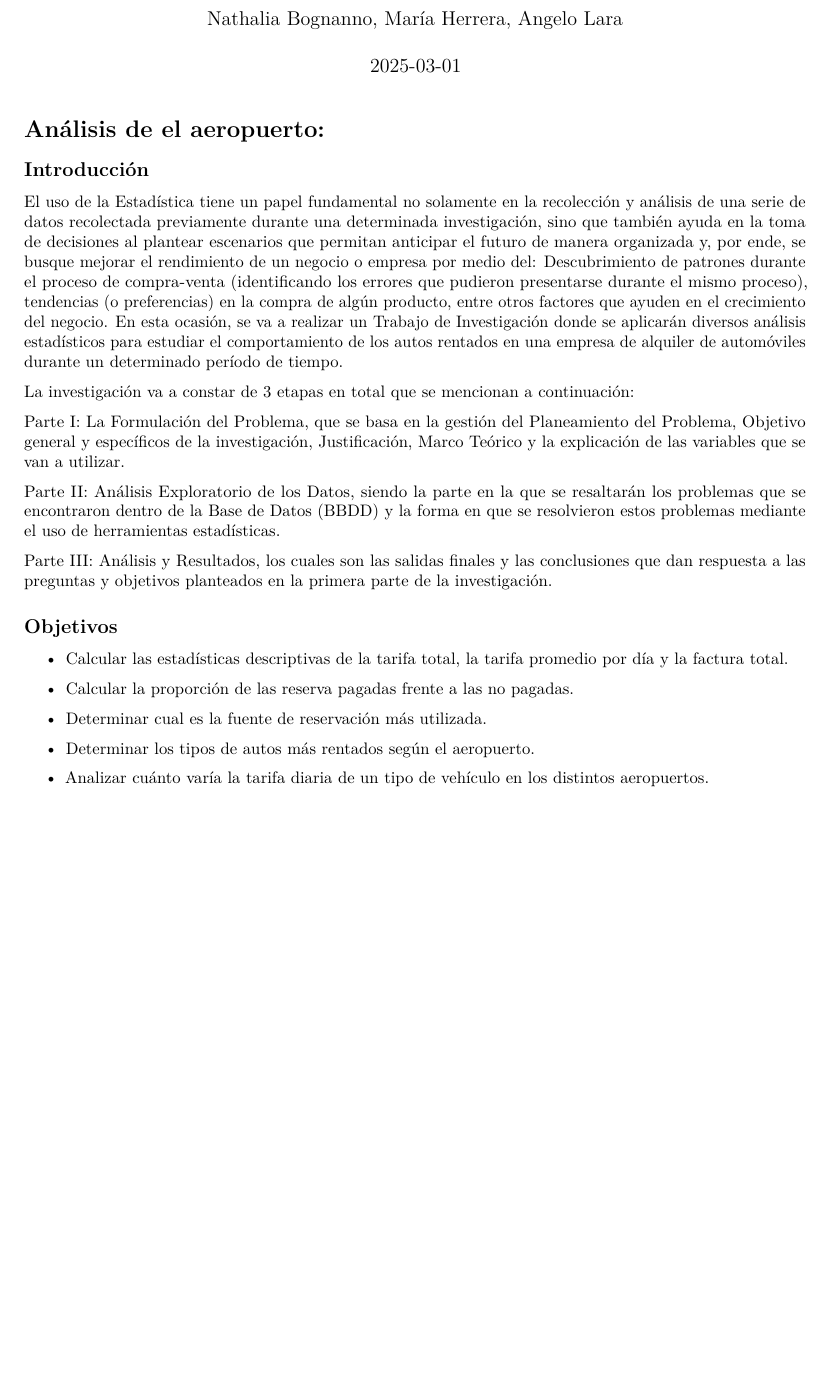
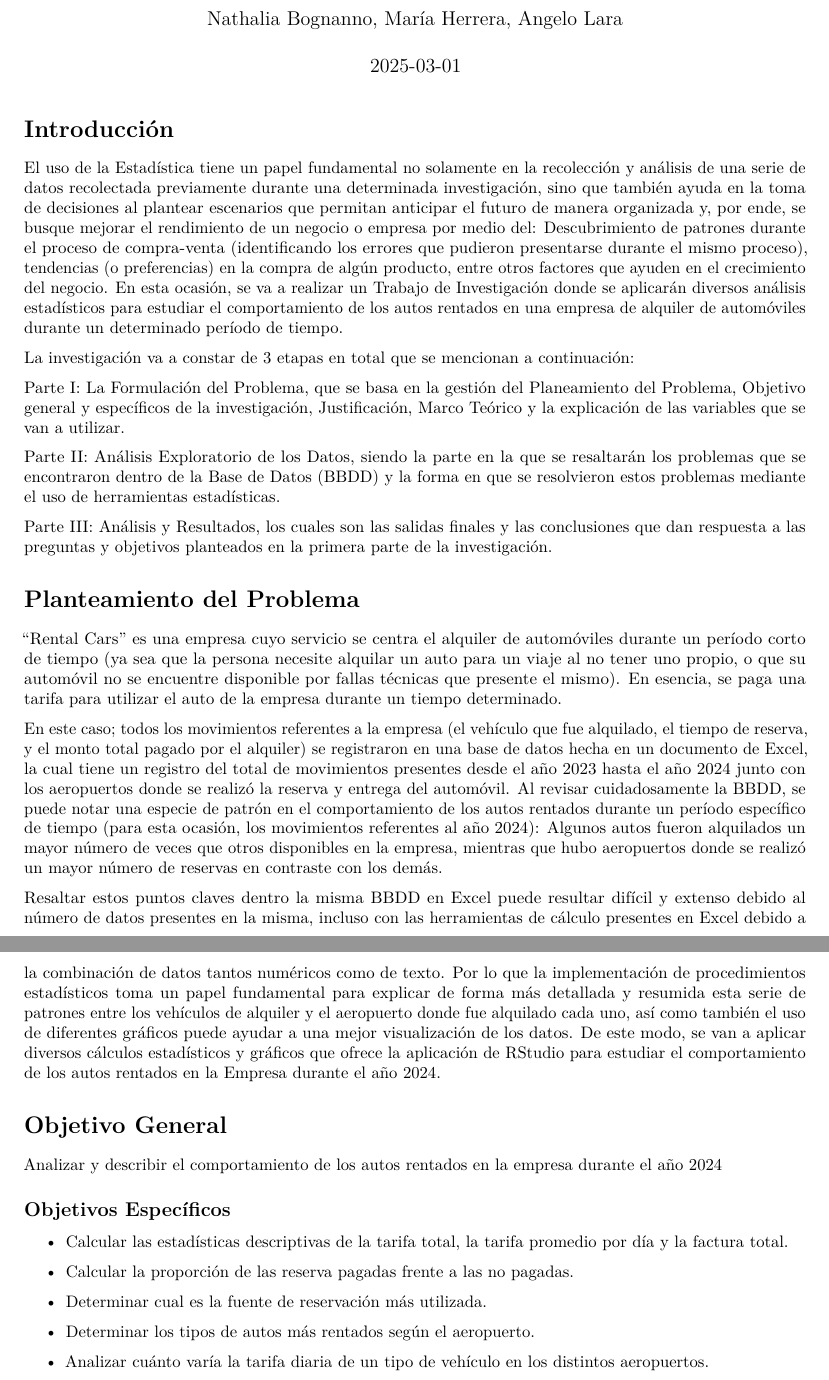
Before and after one commit to Nathalia314/RentalCar, an R Markdown document (Análisis_Aeropuerto.Rmd): part of page 1 of 9 before the commit and two parts of pages 1 and 2 of 10 after it, the two joined at a grey line, cut so that both start at the same text, the shorter picture padded with empty space. The pictures show the output file Análisis_Aeropuerto.pdf that the author committed with the source.

Commit message:
Inclusión del "Planteamiento del Problema" del trabajo, donde se da una explicación clara y precisa sobre el desafío que se abordará en la investigación. Junto a un cambio en el título "Objetivo", anexando el "Objetivo General" del trabajo.

```diff
--- a/Análisis_Aeropuerto.Rmd
+++ b/Análisis_Aeropuerto.Rmd
@@ -5,9 +5,7 @@ date: "2025-03-01"
 output: pdf_document
 ---
 
-# Análisis de el aeropuerto:
-
-## Introducción
+# Introducción
 
 El uso de la Estadística tiene un papel fundamental no solamente en la recolección y análisis de una serie de datos recolectada previamente durante una determinada investigación, sino que también ayuda en la toma de decisiones al plantear escenarios que permitan anticipar el futuro de manera organizada y, por ende, se busque mejorar el rendimiento de un negocio o empresa por medio del: Descubrimiento de patrones durante el proceso de compra-venta (identificando los errores que pudieron presentarse durante el mismo proceso), tendencias (o preferencias) en la compra de algún producto, entre otros factores que ayuden en el crecimiento del negocio. En esta ocasión, se va a realizar un Trabajo de Investigación donde se aplicarán diversos análisis estadísticos para estudiar el comportamiento de los autos rentados en una empresa de alquiler de automóviles durante un determinado período de tiempo.
 
@@ -19,8 +17,18 @@ Parte II: Análisis Exploratorio de los Datos, siendo la parte en la que se resa
 
 Parte III: Análisis y Resultados, los cuales son las salidas finales y las conclusiones que dan respuesta a las preguntas y objetivos planteados en la primera parte de la investigación.
 
+# Planteamiento del Problema
 
-## Objetivos
+“Rental Cars” es una empresa cuyo servicio se centra el alquiler de automóviles durante un período corto de tiempo (ya sea que la persona necesite alquilar un auto para un viaje al no tener uno propio, o que su automóvil no se encuentre disponible por fallas técnicas que presente el mismo). En esencia, se paga una tarifa para utilizar el auto de la empresa durante un tiempo determinado.
+
+En este caso; todos los movimientos referentes a la empresa (el vehículo que fue alquilado, el tiempo de reserva, y el monto total pagado por el alquiler) se registraron en una base de datos hecha en un documento de Excel, la cual tiene un registro del total de movimientos presentes desde el año 2023 hasta el año 2024 junto con los aeropuertos donde se realizó la reserva y entrega del automóvil. Al revisar cuidadosamente la BBDD, se puede notar una especie de patrón en el comportamiento de los autos rentados durante un período específico de tiempo (para esta ocasión, los movimientos referentes al año 2024): Algunos autos fueron alquilados un mayor número de veces que otros disponibles en la empresa, mientras que hubo aeropuertos donde se realizó un mayor número de reservas en contraste con los demás.
+
+Resaltar estos puntos claves dentro la misma BBDD en Excel puede resultar difícil y extenso debido al número de datos presentes en la misma, incluso con las herramientas de cálculo presentes en Excel debido a la combinación de datos tantos numéricos como de texto. Por lo que la implementación de procedimientos estadísticos toma un papel fundamental para explicar de forma más detallada y resumida esta serie de patrones entre los vehículos de alquiler y el aeropuerto donde fue alquilado cada uno, así como también el uso de diferentes gráficos puede ayudar a una mejor visualización de los datos. De este modo, se van a aplicar diversos cálculos estadísticos y gráficos que ofrece la aplicación de RStudio para estudiar el comportamiento de los autos rentados en la Empresa durante el año 2024.
+
+# Objetivo General
+Analizar y describir el comportamiento de los autos rentados en la empresa durante el año 2024
+
+## Objetivos Específicos
 
 -   Calcular las estadísticas descriptivas de la tarifa total, la tarifa promedio por día y la factura total.
 
```
Also changed, not shown: Análisis_Aeropuerto.pdf.
